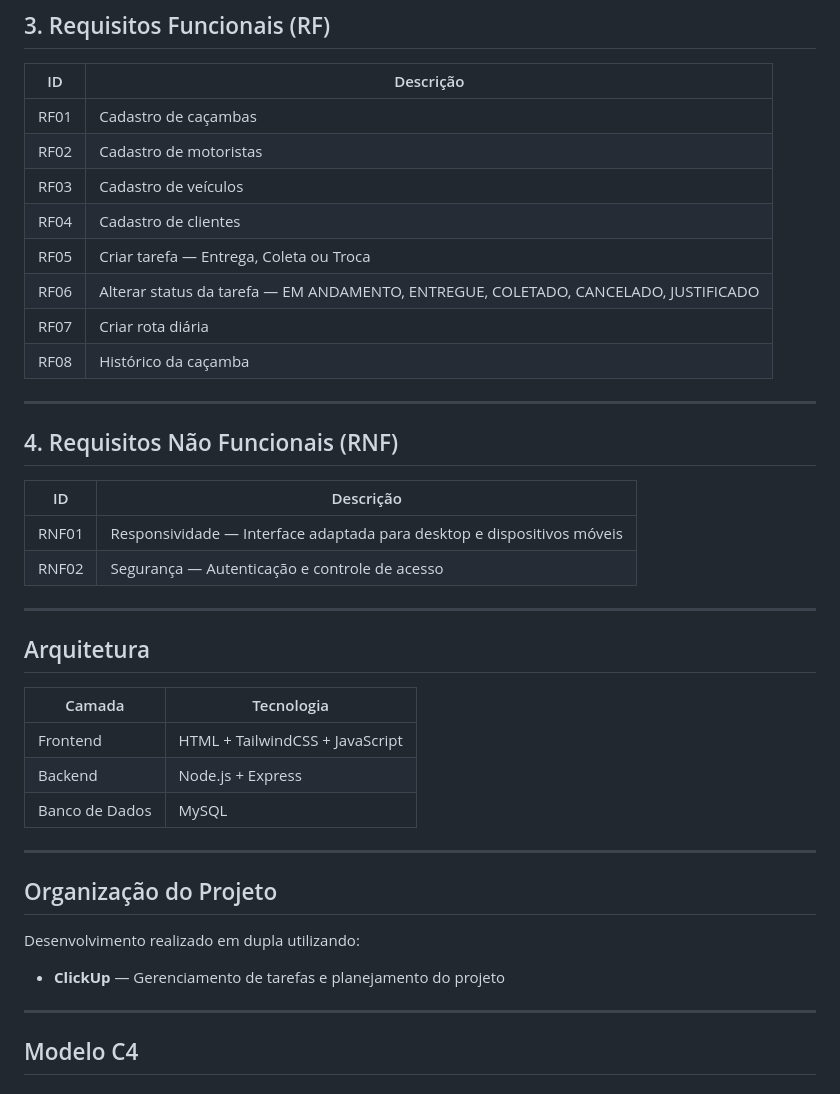
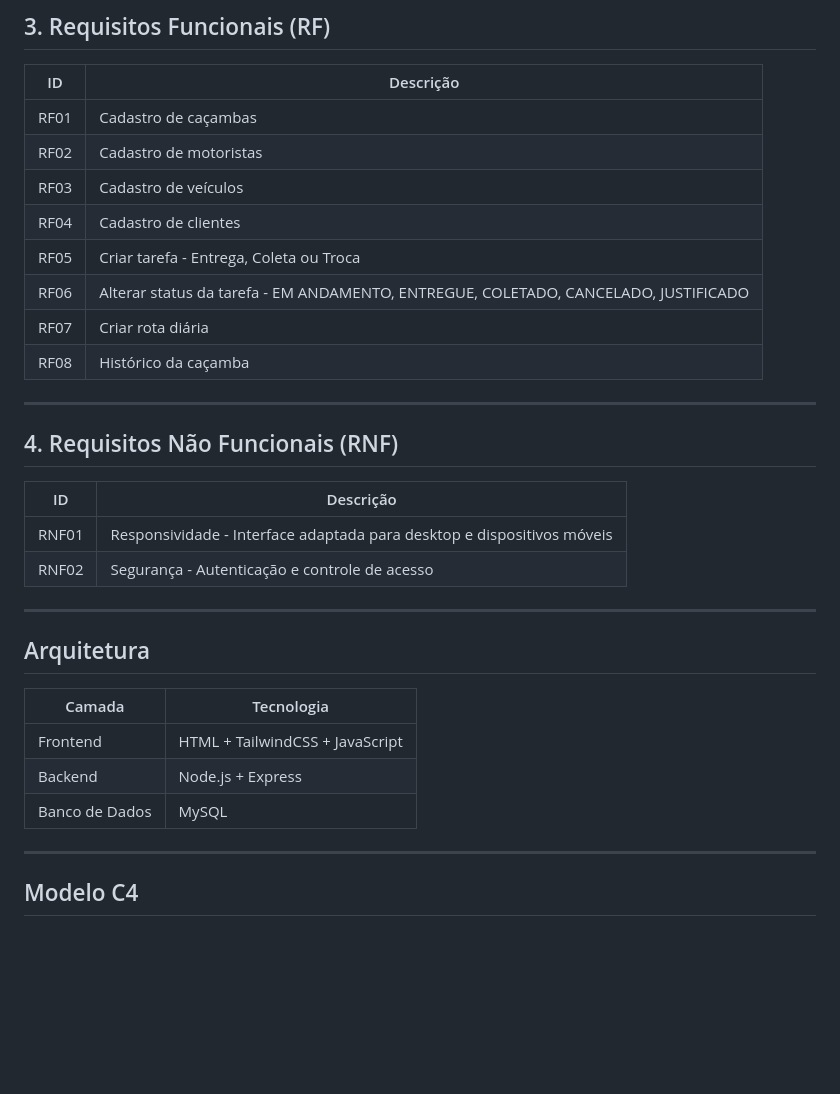
Before and after one commit to RafaelBandoch/N1-PROGRAMACAOWEB, a Markdown page: README.md, the part around one of its changes. Drawn GitHub-style; blank space fills up the shorter version.

```diff
--- a/README.md
+++ b/README.md
@@ -95,8 +39,8 @@ Criar uma aplicação web que permita:
 | RF02 | Cadastro de motoristas |
 | RF03 | Cadastro de veículos |
 | RF04 | Cadastro de clientes |
-| RF05 | Criar tarefa — Entrega, Coleta ou Troca |
-| RF06 | Alterar status da tarefa — EM ANDAMENTO, ENTREGUE, COLETADO, CANCELADO, JUSTIFICADO |
+| RF05 | Criar tarefa - Entrega, Coleta ou Troca |
+| RF06 | Alterar status da tarefa - EM ANDAMENTO, ENTREGUE, COLETADO, CANCELADO, JUSTIFICADO |
 | RF07 | Criar rota diária |
 | RF08 | Histórico da caçamba |
 
@@ -106,8 +50,8 @@ Criar uma aplicação web que permita:
 
 | ID    | Descrição |
 |-------|-----------|
-| RNF01 | Responsividade — Interface adaptada para desktop e dispositivos móveis |
-| RNF02 | Segurança — Autenticação e controle de acesso |
+| RNF01 | Responsividade - Interface adaptada para desktop e dispositivos móveis |
+| RNF02 | Segurança - Autenticação e controle de acesso |
 
 ---
 
@@ -121,14 +65,6 @@ Criar uma aplicação web que permita:
 
 ---
 
-## Organização do Projeto
-
-Desenvolvimento realizado em dupla utilizando:
-
-- **ClickUp** — Gerenciamento de tarefas e planejamento do projeto
-
----
-
 ## Modelo C4
 
 ### Nível 1 - Contexto
```
Also changed, not shown: other parts of README.md (+2 -58 lines).
